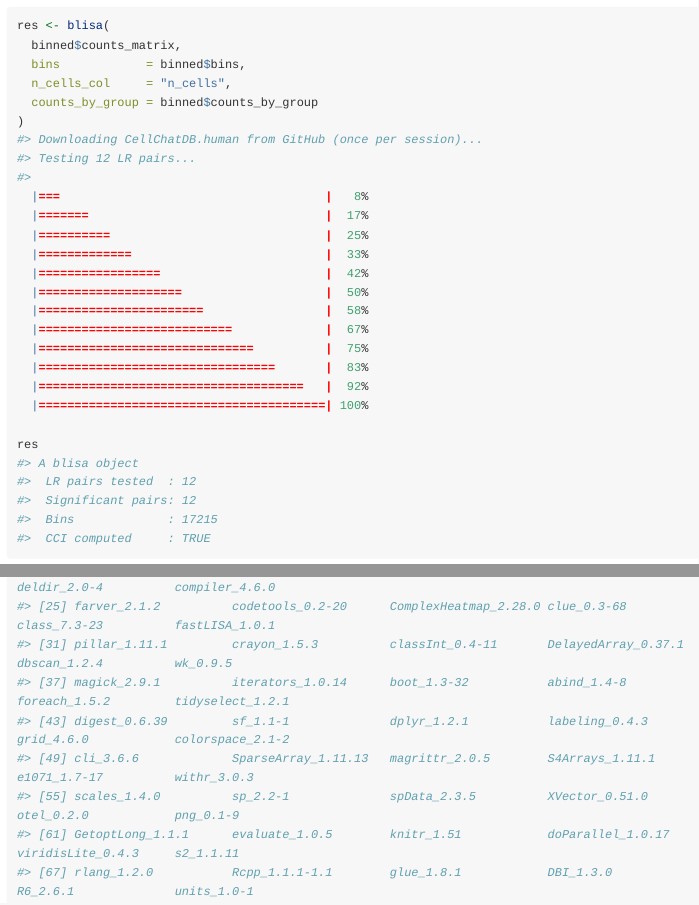
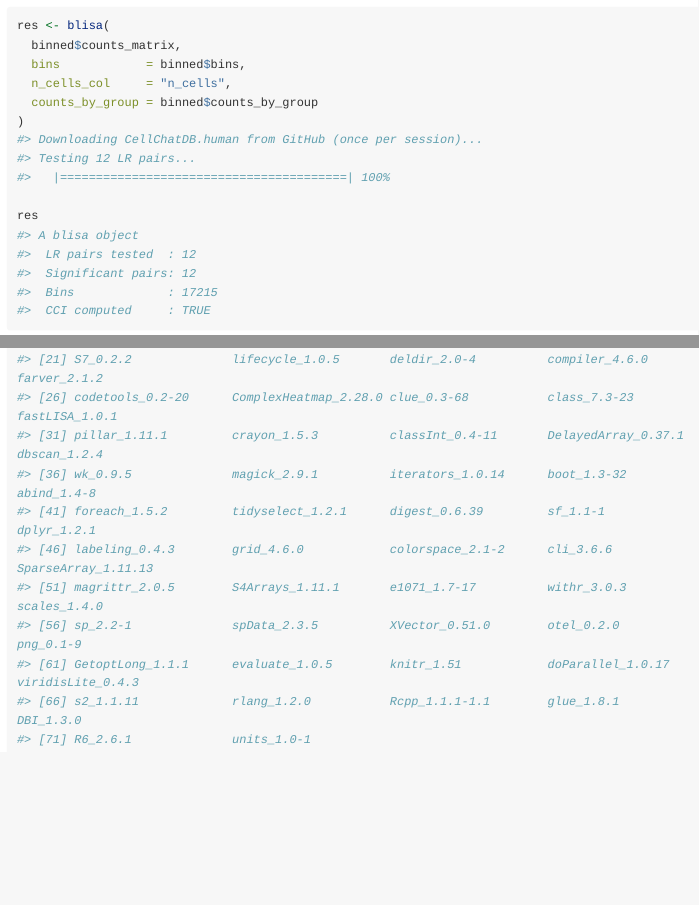
Before and after one commit to ChenLaboratory/blisa, an R Markdown document (vignettes/getting-started.Rmd): the page in a window 1100 px wide, from 1570 px down, and a second part further down, joined at a grey line. Rendered offline with R 4.5, knitr and Pandoc, with nearby package versions; long lines of code are wrapped.

Commit message:
Update vignettes

````diff
--- a/vignettes/getting-started.Rmd
+++ b/vignettes/getting-started.Rmd
@@ -105,19 +105,7 @@ res <- blisa(
 )
 #> Downloading CellChatDB.human from GitHub (once per session)...
 #> Testing 12 LR pairs...
-#>
-  |===                                     |   8%
-  |=======                                 |  17%
-  |==========                              |  25%
-  |=============                           |  33%
-  |=================                       |  42%
-  |====================                    |  50%
-  |=======================                 |  58%
-  |===========================             |  67%
-  |==============================          |  75%
-  |=================================       |  83%
-  |=====================================   |  92%
-  |========================================| 100%
+#>   |========================================| 100%
 
 res
 #> A blisa object
@@ -265,8 +249,0 @@ sessionInfo()
-#> [25] farver_2.1.2          codetools_0.2-20      ComplexHeatmap_2.28.0 clue_0.3-68           class_7.3-23          fastLISA_1.0.1
-#> [31] pillar_1.11.1         crayon_1.5.3          classInt_0.4-11       DelayedArray_0.37.1   dbscan_1.2.4          wk_0.9.5
-#> [37] magick_2.9.1          iterators_1.0.14      boot_1.3-32           abind_1.4-8           foreach_1.5.2         tidyselect_1.2.1
-#> [43] digest_0.6.39         sf_1.1-1              dplyr_1.2.1           labeling_0.4.3        grid_4.6.0            colorspace_2.1-2
-#> [49] cli_3.6.6             SparseArray_1.11.13   magrittr_2.0.5        S4Arrays_1.11.1       e1071_1.7-17          withr_3.0.3
-#> [55] scales_1.4.0          sp_2.2-1              spData_2.3.5          XVector_0.51.0        otel_0.2.0            png_0.1-9
-#> [61] GetoptLong_1.1.1      evaluate_1.0.5        knitr_1.51            doParallel_1.0.17     viridisLite_0.4.3     s2_1.1.11
-#> [67] rlang_1.2.0           Rcpp_1.1.1-1.1        glue_1.8.1            DBI_1.3.0             R6_2.6.1              units_1.0-1
@@ -273 +254,12 @@ sessionInfo()
+#> [21] S7_0.2.2              lifecycle_1.0.5       deldir_2.0-4          compiler_4.6.0        farver_2.1.2
+#> [26] codetools_0.2-20      ComplexHeatmap_2.28.0 clue_0.3-68           class_7.3-23          fastLISA_1.0.1
+#> [31] pillar_1.11.1         crayon_1.5.3          classInt_0.4-11       DelayedArray_0.37.1   dbscan_1.2.4
+#> [36] wk_0.9.5              magick_2.9.1          iterators_1.0.14      boot_1.3-32           abind_1.4-8
+#> [41] foreach_1.5.2         tidyselect_1.2.1      digest_0.6.39         sf_1.1-1              dplyr_1.2.1
+#> [46] labeling_0.4.3        grid_4.6.0            colorspace_2.1-2      cli_3.6.6             SparseArray_1.11.13
+#> [51] magrittr_2.0.5        S4Arrays_1.11.1       e1071_1.7-17          withr_3.0.3           scales_1.4.0
+#> [56] sp_2.2-1              spData_2.3.5          XVector_0.51.0        otel_0.2.0            png_0.1-9
+#> [61] GetoptLong_1.1.1      evaluate_1.0.5        knitr_1.51            doParallel_1.0.17     viridisLite_0.4.3
+#> [66] s2_1.1.11             rlang_1.2.0           Rcpp_1.1.1-1.1        glue_1.8.1            DBI_1.3.0
+#> [71] R6_2.6.1              units_1.0-1
 ```
````
Also changed, not shown: vignettes/getting-started.Rmd (19 more changed lines).
